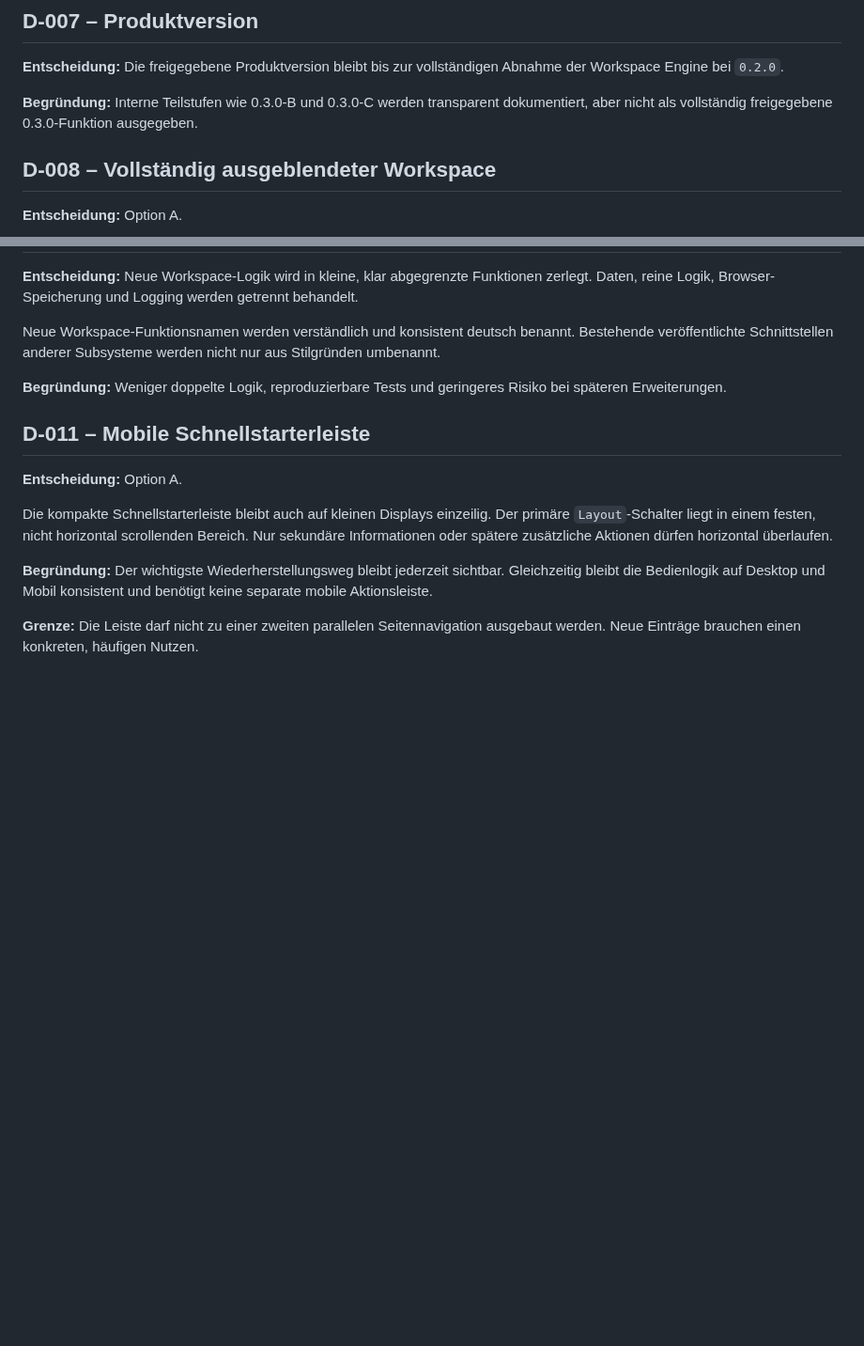
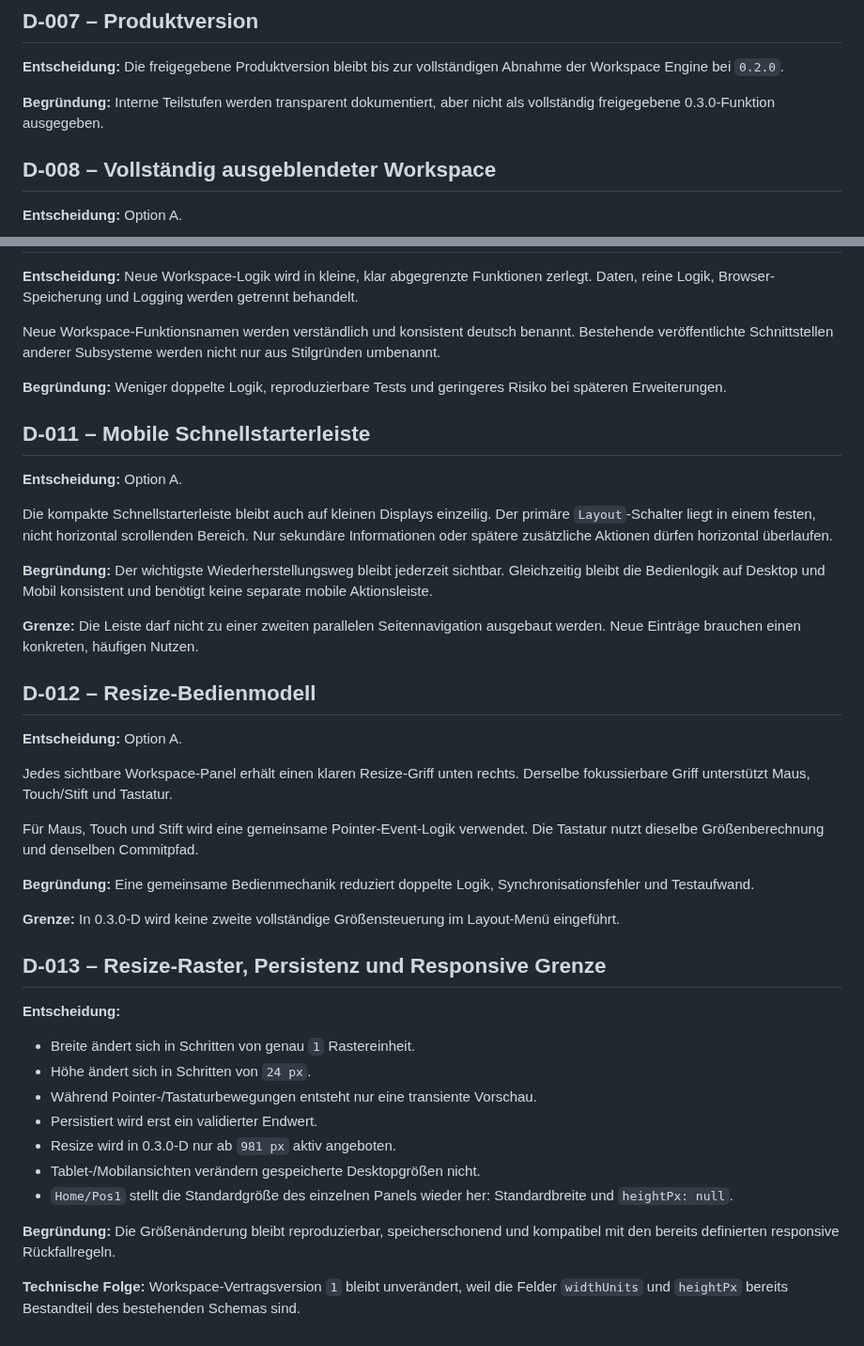
Before and after one commit to provoware/PROVOWARE, a Markdown page: docs/DECISIONS_0.3.0.md, 2 parts joined by grey strips. Shown at 94% size. GitHub-like rendering; blank space fills up the shorter version.

Commit message:
Docs: Resize-Entscheidungen 0.3.0-D festhalten

```diff
--- a/docs/DECISIONS_0.3.0.md
+++ b/docs/DECISIONS_0.3.0.md
@@ -48,7 +48,7 @@ Drag & Drop folgt erst nach Workspace-Vertrag, State Foundation, Autosave/Reset,
 
 **Entscheidung:** Die freigegebene Produktversion bleibt bis zur vollständigen Abnahme der Workspace Engine bei `0.2.0`.
 
-**Begründung:** Interne Teilstufen wie 0.3.0-B und 0.3.0-C werden transparent dokumentiert, aber nicht als vollständig freigegebene 0.3.0-Funktion ausgegeben.
+**Begründung:** Interne Teilstufen werden transparent dokumentiert, aber nicht als vollständig freigegebene 0.3.0-Funktion ausgegeben.
 
 ## D-008 – Vollständig ausgeblendeter Workspace
 
@@ -91,3 +91,31 @@ Die kompakte Schnellstarterleiste bleibt auch auf kleinen Displays einzeilig. De
 **Begründung:** Der wichtigste Wiederherstellungsweg bleibt jederzeit sichtbar. Gleichzeitig bleibt die Bedienlogik auf Desktop und Mobil konsistent und benötigt keine separate mobile Aktionsleiste.
 
 **Grenze:** Die Leiste darf nicht zu einer zweiten parallelen Seitennavigation ausgebaut werden. Neue Einträge brauchen einen konkreten, häufigen Nutzen.
+
+## D-012 – Resize-Bedienmodell
+
+**Entscheidung:** Option A.
+
+Jedes sichtbare Workspace-Panel erhält einen klaren Resize-Griff unten rechts. Derselbe fokussierbare Griff unterstützt Maus, Touch/Stift und Tastatur.
+
+Für Maus, Touch und Stift wird eine gemeinsame Pointer-Event-Logik verwendet. Die Tastatur nutzt dieselbe Größenberechnung und denselben Commitpfad.
+
+**Begründung:** Eine gemeinsame Bedienmechanik reduziert doppelte Logik, Synchronisationsfehler und Testaufwand.
+
+**Grenze:** In 0.3.0-D wird keine zweite vollständige Größensteuerung im Layout-Menü eingeführt.
+
+## D-013 – Resize-Raster, Persistenz und Responsive Grenze
+
+**Entscheidung:**
+
+- Breite ändert sich in Schritten von genau `1` Rastereinheit.
+- Höhe ändert sich in Schritten von `24 px`.
+- Während Pointer-/Tastaturbewegungen entsteht nur eine transiente Vorschau.
+- Persistiert wird erst ein validierter Endwert.
+- Resize wird in 0.3.0-D nur ab `981 px` aktiv angeboten.
+- Tablet-/Mobilansichten verändern gespeicherte Desktopgrößen nicht.
+- `Home/Pos1` stellt die Standardgröße des einzelnen Panels wieder her: Standardbreite und `heightPx: null`.
+
+**Begründung:** Die Größenänderung bleibt reproduzierbar, speicherschonend und kompatibel mit den bereits definierten responsive Rückfallregeln.
+
+**Technische Folge:** Workspace-Vertragsversion `1` bleibt unverändert, weil die Felder `widthUnits` und `heightPx` bereits Bestandteil des bestehenden Schemas sind.
```
